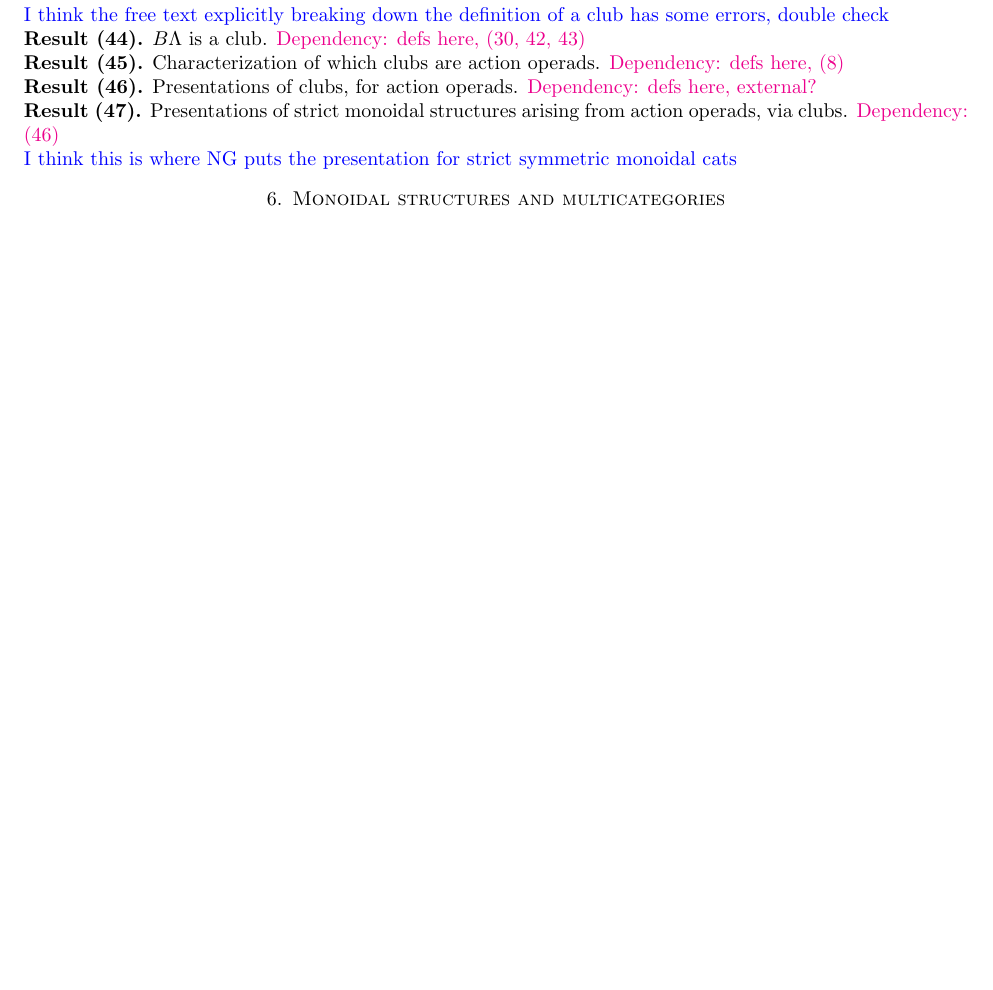
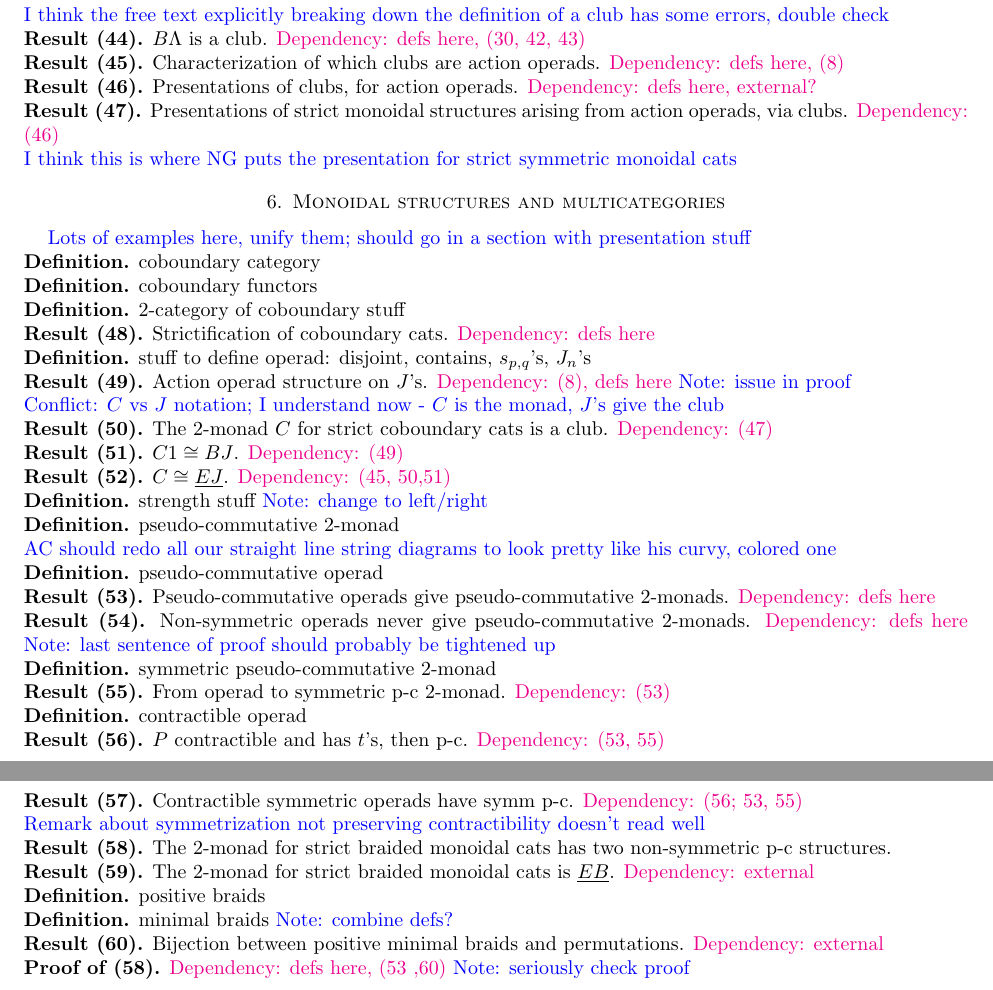
Before and after one commit to nickgurski/action_operads, a LaTeX paper (paper/results-and-dependencies.tex): part of page 3 of 3 before the commit and two parts of pages 3 and 4 of 4 after it, the two joined at a grey line, cut so that both start at the same text, the shorter picture padded with empty space. Compiled offline with pdfLaTeX.

Commit message:
and I did the last one

```diff
--- a/paper/results-and-dependencies.tex
+++ b/paper/results-and-dependencies.tex
@@ -12,6 +12,7 @@
 \newcommand{\mb}{\mathbf}
 \renewcommand{\dot}{\centerdot}
 \newcommand{\D}{\textrm{-}}
+\newcommand{\ul}{\underline}
 \addtolength{\hoffset}{-2cm}
 \addtolength{\textwidth}{4cm}
 %\pdfshift
@@ -129,6 +130,35 @@ Nothing to say here, I think.
 
 
 \section{Monoidal structures and multicategories}
+\textcolor{blue}{Lots of examples here, unify them; should go in a section with presentation stuff}
+\\ \textbf{Definition.} coboundary category
+\\ \textbf{Definition.} coboundary functors
+\\ \textbf{Definition.} 2-category of coboundary stuff
+\\ \textbf{Result (48).} Strictification of coboundary cats. \textcolor{magenta}{Dependency: defs here}
+\\ \textbf{Definition.} stuff to define operad: disjoint, contains, $s_{p,q}$'s, $J_n$'s
+\\ \textbf{Result (49).} Action operad structure on $J$'s. \textcolor{magenta}{Dependency: (8), defs here} \textcolor{blue}{Note: issue in proof}
+\\ \textcolor{blue}{Conflict: $C$ vs $J$ notation; I understand now - $C$ is the monad, $J$'s give the club}
+\\ \textbf{Result (50).} The 2-monad $C$ for strict coboundary cats is a club. \textcolor{magenta}{Dependency: (47)}
+\\ \textbf{Result (51).} $C1 \cong BJ$. \textcolor{magenta}{Dependency: (49)}
+\\ \textbf{Result (52).} $C \cong \ul{EJ}$. \textcolor{magenta}{Dependency: (45, 50,51)}
+\\ \textbf{Definition.} strength stuff \textcolor{blue}{Note: change to left/right}
+\\ \textbf{Definition.} pseudo-commutative 2-monad
+\\ \textcolor{blue}{AC should redo all our straight line string diagrams to look pretty like his curvy, colored one}
+\\ \textbf{Definition.} pseudo-commutative operad
+\\ \textbf{Result (53).} Pseudo-commutative operads give pseudo-commutative 2-monads. \textcolor{magenta}{Dependency: defs here}
+\\ \textbf{Result (54).} Non-symmetric operads never give pseudo-commutative 2-monads. \textcolor{magenta}{Dependency: defs here} \textcolor{blue}{Note: last sentence of proof should probably be tightened up}
+\\ \textbf{Definition.} symmetric pseudo-commutative 2-monad
+\\ \textbf{Result (55).} From operad to symmetric p-c 2-monad. \textcolor{magenta}{Dependency: (53)}
+\\ \textbf{Definition.} contractible operad
+\\ \textbf{Result (56).} $P$ contractible and has $t$'s, then p-c. \textcolor{magenta}{Dependency: (53, 55)}
+\\ \textbf{Result (57).} Contractible symmetric operads have symm p-c. \textcolor{magenta}{Dependency: (56; 53, 55)}
+\\ \textcolor{blue}{Remark about symmetrization not preserving contractibility doesn't read well}
+\\ \textbf{Result (58).} The 2-monad for strict braided monoidal cats has two non-symmetric p-c structures.
+\\ \textbf{Result (59).} The 2-monad for strict braided monoidal cats is $\ul{EB}$.   \textcolor{magenta}{Dependency: external}
+\\ \textbf{Definition.} positive braids
+\\ \textbf{Definition.} minimal braids \textcolor{blue}{Note: combine defs?}
+\\ \textbf{Result (60).} Bijection between positive minimal braids and permutations.   \textcolor{magenta}{Dependency: external}
+\\ \textbf{Proof of (58).} \textcolor{magenta}{Dependency: defs here, (53 ,60)} \textcolor{blue}{Note: seriously check proof}
 
 
 \end{document}
```
Also changed, not shown: paper/results-and-dependencies.pdf.
